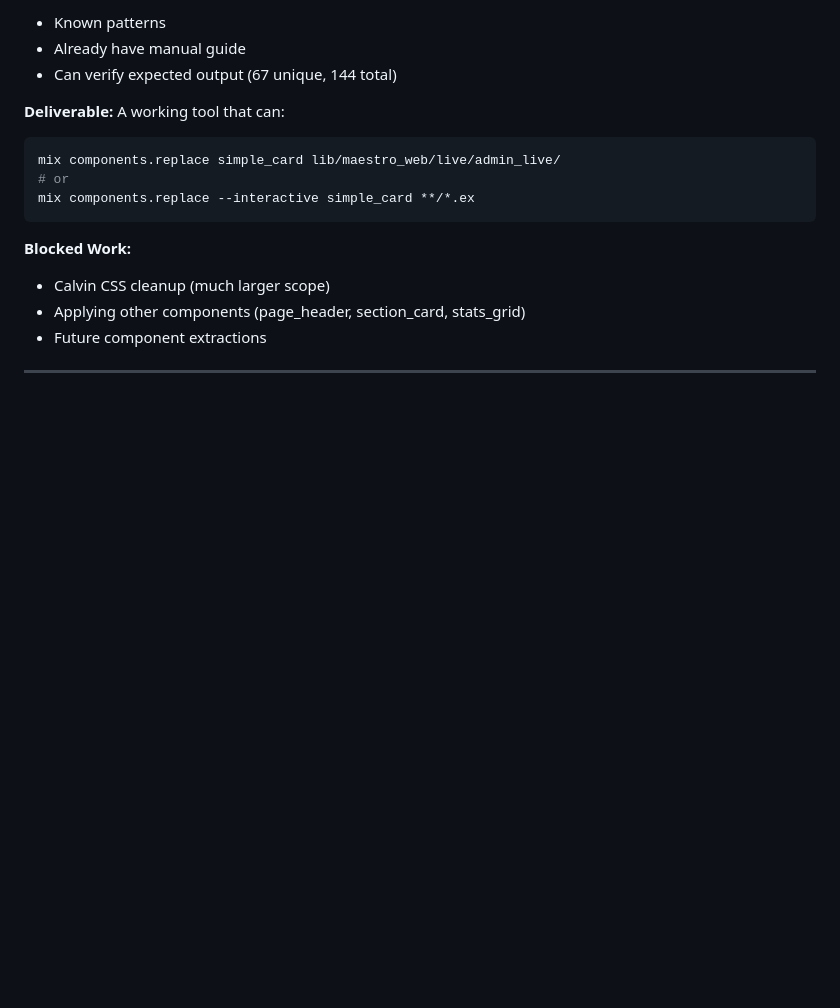
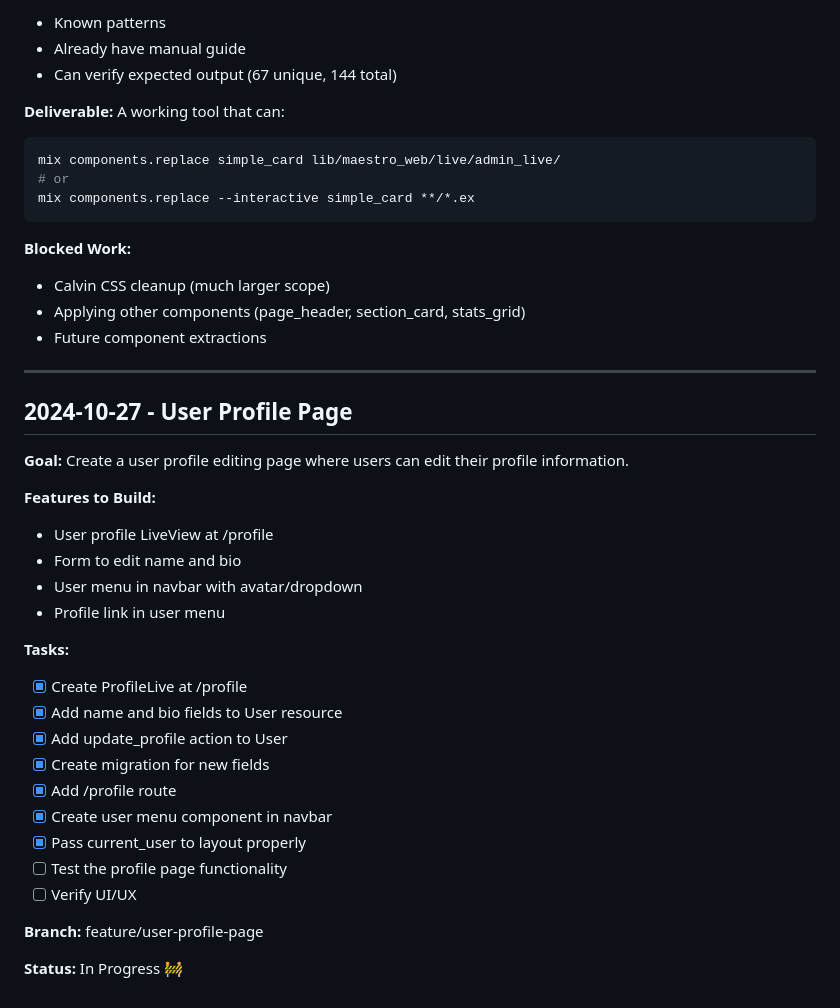
Before and after one commit to vintrepid/maestro, a Markdown page: CHANGELOG.md, the part around the change. GitHub-like rendering; blank space fills up the shorter version.

Commit message:
Add task: User profile page

```diff
--- a/CHANGELOG.md
+++ b/CHANGELOG.md
@@ -362,3 +362,28 @@ mix components.replace --interactive simple_card **/*.ex
 - Future component extractions
 
 ---
+
+## 2024-10-27 - User Profile Page
+
+**Goal:** Create a user profile editing page where users can edit their profile information.
+
+**Features to Build:**
+- User profile LiveView at /profile
+- Form to edit name and bio
+- User menu in navbar with avatar/dropdown
+- Profile link in user menu
+
+**Tasks:**
+- [x] Create ProfileLive at /profile
+- [x] Add name and bio fields to User resource
+- [x] Add update_profile action to User
+- [x] Create migration for new fields
+- [x] Add /profile route
+- [x] Create user menu component in navbar
+- [x] Pass current_user to layout properly
+- [ ] Test the profile page functionality
+- [ ] Verify UI/UX
+
+**Branch:** feature/user-profile-page
+
+**Status:** In Progress 🚧
```
